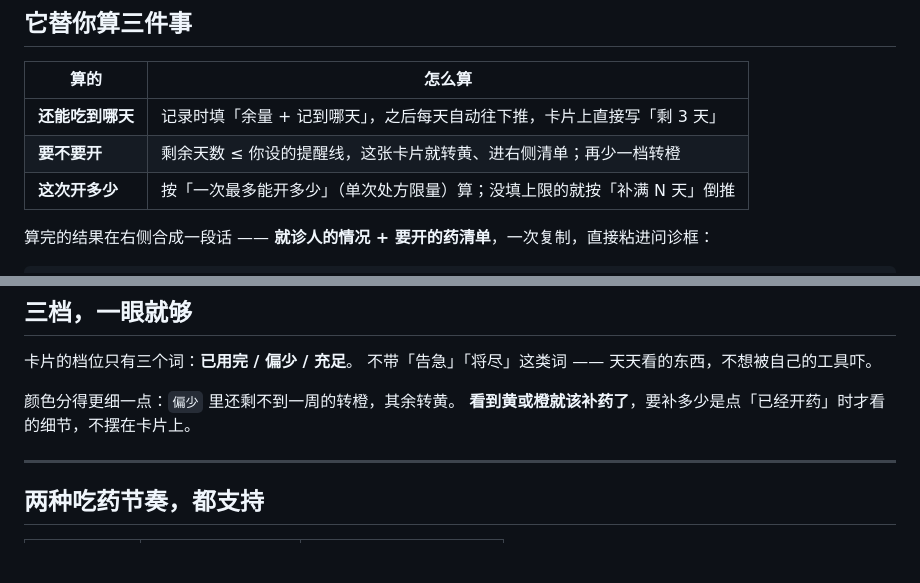
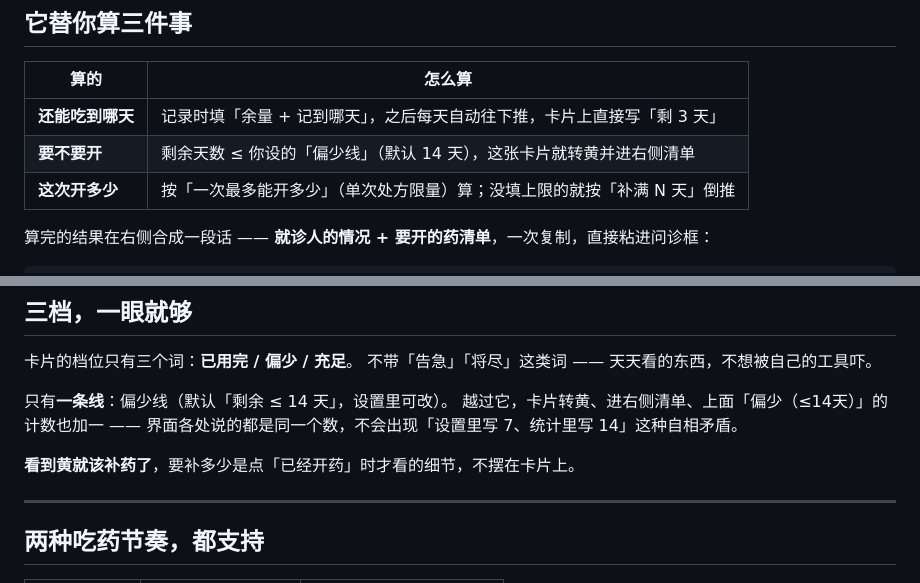
Before and after one commit to sanjicook074-cell/drug-keeper, a Markdown page: README.md, 2 parts joined by grey strips. Rendered like a GitHub page; blank space fills up the shorter version.

```diff
--- a/README.md
+++ b/README.md
@@ -23,7 +23,7 @@
 | 算的 | 怎么算 |
 |---|---|
 | **还能吃到哪天** | 记录时填「余量 + 记到哪天」，之后每天自动往下推，卡片上直接写「剩 3 天」 |
-| **要不要开** | 剩余天数 ≤ 你设的提醒线，这张卡片就转黄、进右侧清单；再少一档转橙 |
+| **要不要开** | 剩余天数 ≤ 你设的「偏少线」（默认 14 天），这张卡片就转黄并进右侧清单 |
 | **这次开多少** | 按「一次最多能开多少」（单次处方限量）算；没填上限的就按「补满 N 天」倒推 |
 
 算完的结果在右侧合成一段话 —— **就诊人的情况 + 要开的药清单**，一次复制，直接粘进问诊框：
@@ -46,8 +46,11 @@
 卡片的档位只有三个词：**已用完 / 偏少 / 充足**。
 不带「告急」「将尽」这类词 —— 天天看的东西，不想被自己的工具吓。
 
-颜色分得更细一点：`偏少` 里还剩不到一周的转橙，其余转黄。
-**看到黄或橙就该补药了**，要补多少是点「已经开药」时才看的细节，不摆在卡片上。
+只有**一条线**：偏少线（默认「剩余 ≤ 14 天」，设置里可改）。
+越过它，卡片转黄、进右侧清单、上面「偏少（≤14天）」的计数也加一 ——
+界面各处说的都是同一个数，不会出现「设置里写 7、统计里写 14」这种自相矛盾。
+
+**看到黄就该补药了**，要补多少是点「已经开药」时才看的细节，不摆在卡片上。
 
 ---
 
```
Also changed, not shown: docs/screenshot-disp.png, docs/screenshot-main.png, 2 other files.
